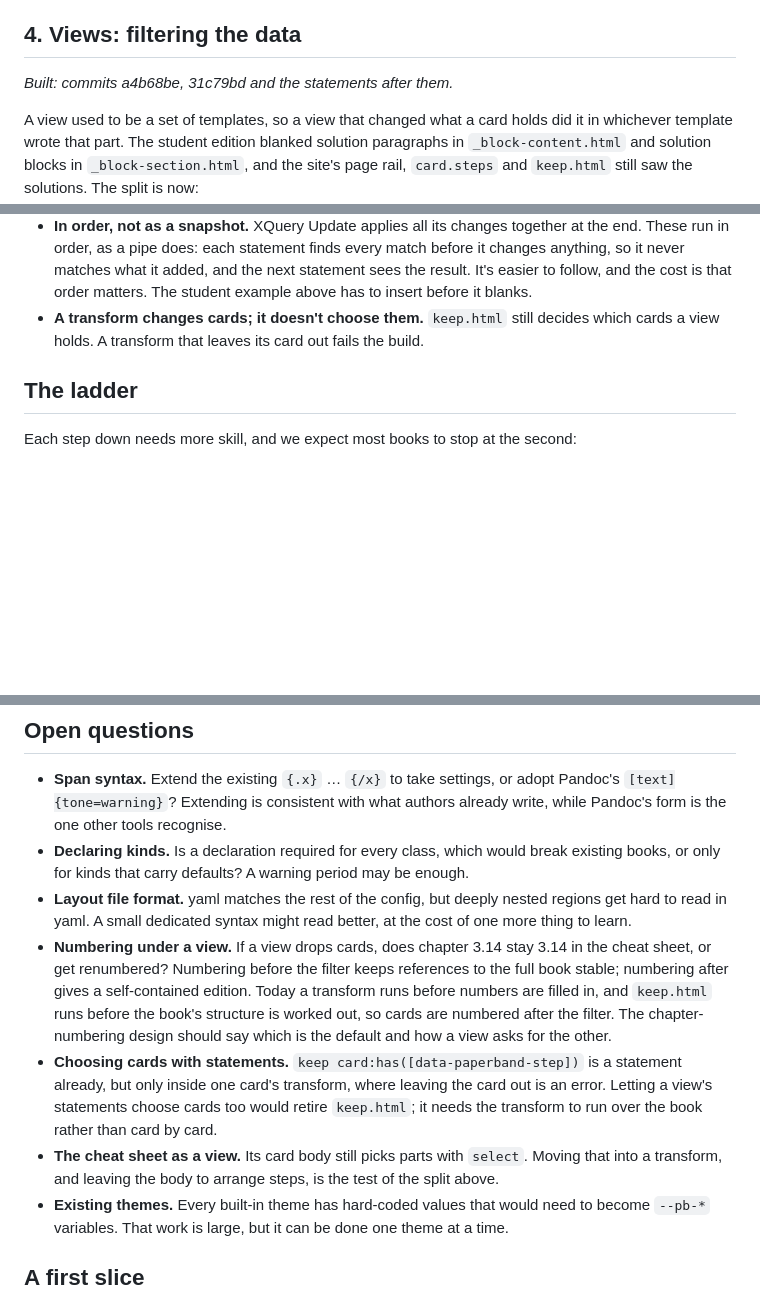
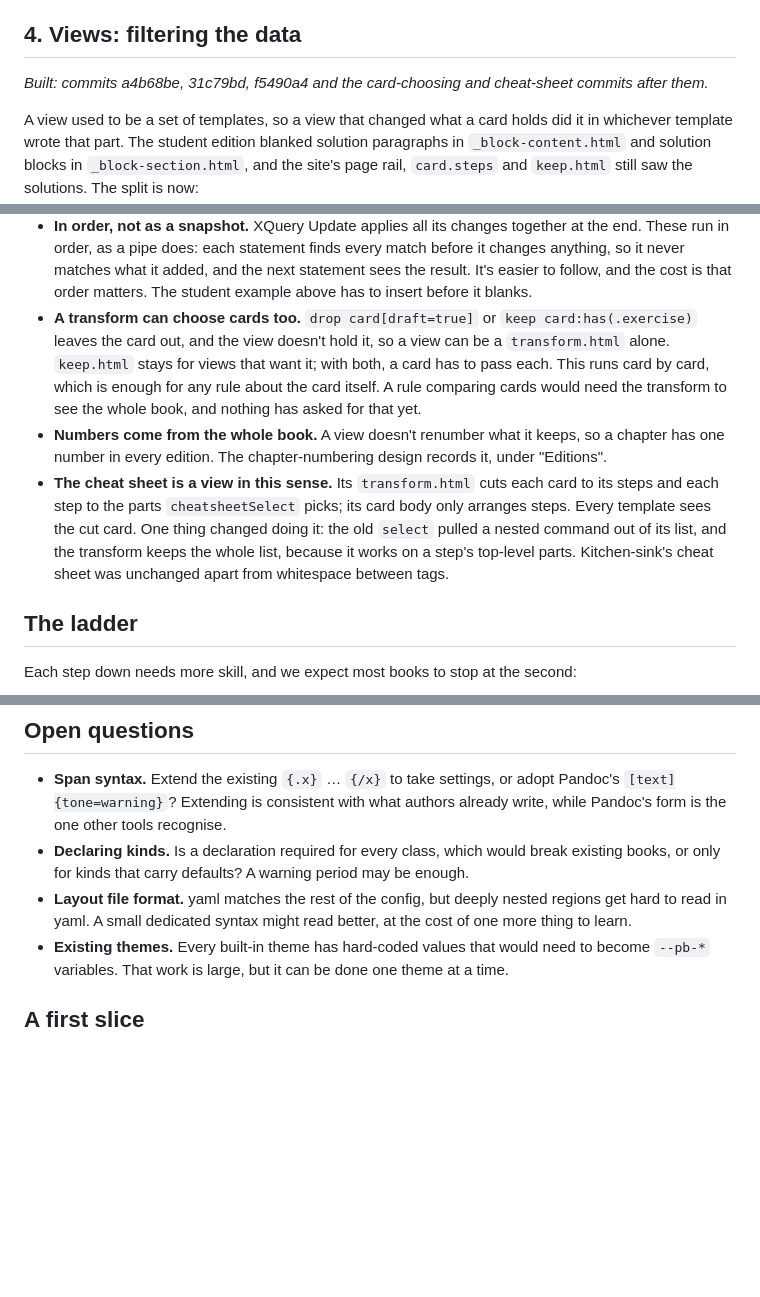
Before and after one commit to noregressions/paperband, a Markdown page: docs/design/author-structure-style-layout.md, 3 parts joined by grey strips. GitHub-like rendering; blank space fills up the shorter version.

Commit message:
Design notes: numbering under a view, and views settled
chapter-numbering.md gains "Editions": a view or select: doesn't
renumber what it keeps, numbers come from the whole book, and there's no
opt-in to renumber; an edition wanting its own sequence is a numberAs
series. This is how the build already behaves.

The views design drops its three open questions on numbering, choosing
cards and the cheat sheet, and records each as decided, including the
one difference the cheat-sheet transform makes.

Co-Authored-By: Claude Opus 5.5 <noreply@anthropic.com>

```diff
--- a/docs/design/author-structure-style-layout.md
+++ b/docs/design/author-structure-style-layout.md
@@ -330,7 +330,8 @@ template exactly as they would today.
 
 ## 4. Views: filtering the data
 
-*Built: commits a4b68be, 31c79bd and the statements after them.*
+*Built: commits a4b68be, 31c79bd, f5490a4 and the card-choosing and cheat-sheet
+commits after them.*
 
 A view used to be a set of templates, so a view that changed what a card holds did it in
 whichever template wrote that part. The student edition blanked solution paragraphs in
@@ -402,8 +403,21 @@ statements for free.
   changes anything, so it never matches what it added, and the next statement sees the
   result. It's easier to follow, and the cost is that order matters. The student example
   above has to insert before it blanks.
-- **A transform changes cards; it doesn't choose them.** `keep.html` still decides which
-  cards a view holds. A transform that leaves its card out fails the build.
+- **A transform can choose cards too.** `drop card[draft=true]` or
+  `keep card:has(.exercise)` leaves the card out, and the view doesn't hold it, so a view
+  can be a `transform.html` alone. `keep.html` stays for views that want it; with both, a
+  card has to pass each. This runs card by card, which is enough for any rule about the
+  card itself. A rule comparing cards would need the transform to see the whole book,
+  and nothing has asked for that yet.
+- **Numbers come from the whole book.** A view doesn't renumber what it keeps, so a
+  chapter has one number in every edition. The chapter-numbering design records it, under
+  "Editions".
+- **The cheat sheet is a view in this sense.** Its `transform.html` cuts each card to its
+  steps and each step to the parts `cheatsheetSelect` picks; its card body only arranges
+  steps. Every template sees the cut card. One thing changed doing it: the old `select`
+  pulled a nested command out of its list, and the transform keeps the whole list,
+  because it works on a step's top-level parts. Kitchen-sink's cheat sheet was
+  unchanged apart from whitespace between tags.
 
 ## The ladder
 
@@ -465,18 +479,6 @@ stays in code, as it does for the plugin configuration.
 - **Layout file format.** yaml matches the rest of the config, but deeply nested regions
   get hard to read in yaml. A small dedicated syntax might read better, at the cost of one
   more thing to learn.
-- **Numbering under a view.** If a view drops cards, does chapter 3.14 stay 3.14 in the
-  cheat sheet, or get renumbered? Numbering before the filter keeps references to the full
-  book stable; numbering after gives a self-contained edition. Today a transform runs
-  before numbers are filled in, and `keep.html` runs before the book's structure is worked
-  out, so cards are numbered after the filter. The chapter-numbering design should say
-  which is the default and how a view asks for the other.
-- **Choosing cards with statements.** `keep card:has([data-paperband-step])` is a
-  statement already, but only inside one card's transform, where leaving the card out is
-  an error. Letting a view's statements choose cards too would retire `keep.html`; it needs
-  the transform to run over the book rather than card by card.
-- **The cheat sheet as a view.** Its card body still picks parts with `select`. Moving that
-  into a transform, and leaving the body to arrange steps, is the test of the split above.
 - **Existing themes.** Every built-in theme has hard-coded values that would need to
   become `--pb-*` variables. That work is large, but it can be done one theme at a time.
 
```
Also changed, not shown: docs/design/chapter-numbering.md (+20 -0 lines).
